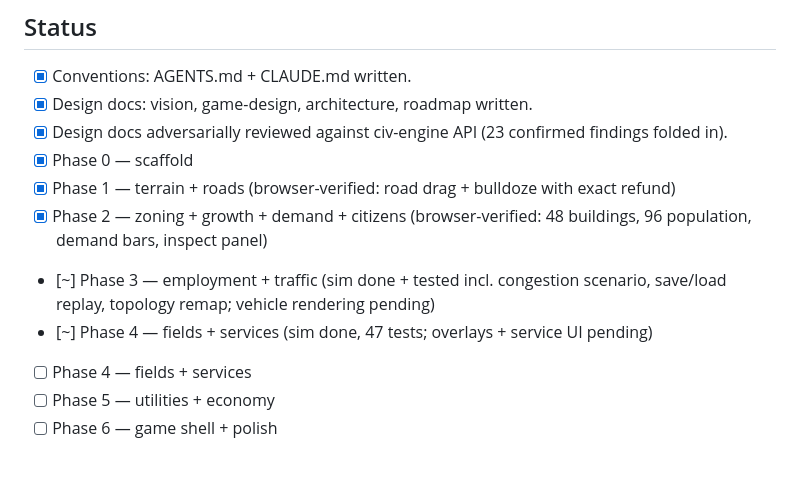
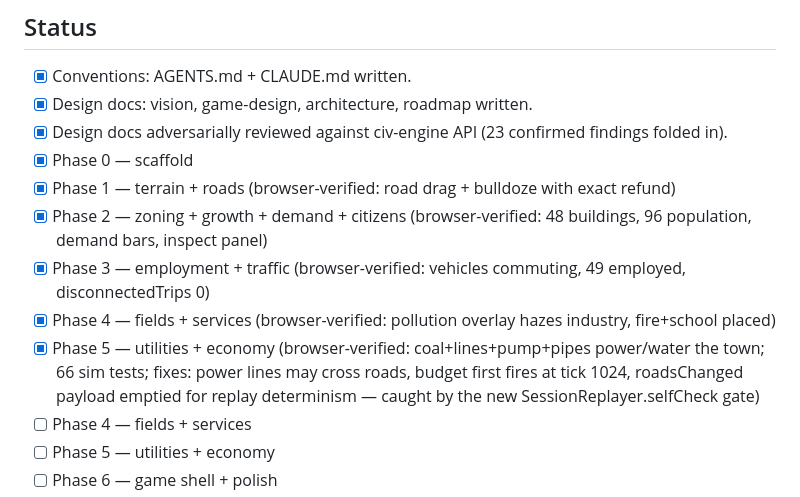
Before and after one commit to yanfengliu/city, a Markdown page: PROGRESS.md, the part around the change. GitHub-like rendering; blank space fills up the shorter version.

Commit message:
PROGRESS: phases 3-5 browser-verified end to end
Co-Authored-By: Claude Fable 5 <noreply@anthropic.com>

```diff
--- a/PROGRESS.md
+++ b/PROGRESS.md
@@ -14,8 +14,9 @@ Decisions locked: grid-aligned roads, 3D (Three.js), sim on civ-engine (file:../
 - [x] Phase 0 — scaffold
 - [x] Phase 1 — terrain + roads (browser-verified: road drag + bulldoze with exact refund)
 - [x] Phase 2 — zoning + growth + demand + citizens (browser-verified: 48 buildings, 96 population, demand bars, inspect panel)
-- [~] Phase 3 — employment + traffic (sim done + tested incl. congestion scenario, save/load replay, topology remap; vehicle rendering pending)
-- [~] Phase 4 — fields + services (sim done, 47 tests; overlays + service UI pending)
+- [x] Phase 3 — employment + traffic (browser-verified: vehicles commuting, 49 employed, disconnectedTrips 0)
+- [x] Phase 4 — fields + services (browser-verified: pollution overlay hazes industry, fire+school placed)
+- [x] Phase 5 — utilities + economy (browser-verified: coal+lines+pump+pipes power/water the town; 66 sim tests; fixes: power lines may cross roads, budget first fires at tick 1024, roadsChanged payload emptied for replay determinism — caught by the new SessionReplayer.selfCheck gate)
 - [ ] Phase 4 — fields + services
 - [ ] Phase 5 — utilities + economy
 - [ ] Phase 6 — game shell + polish
```
